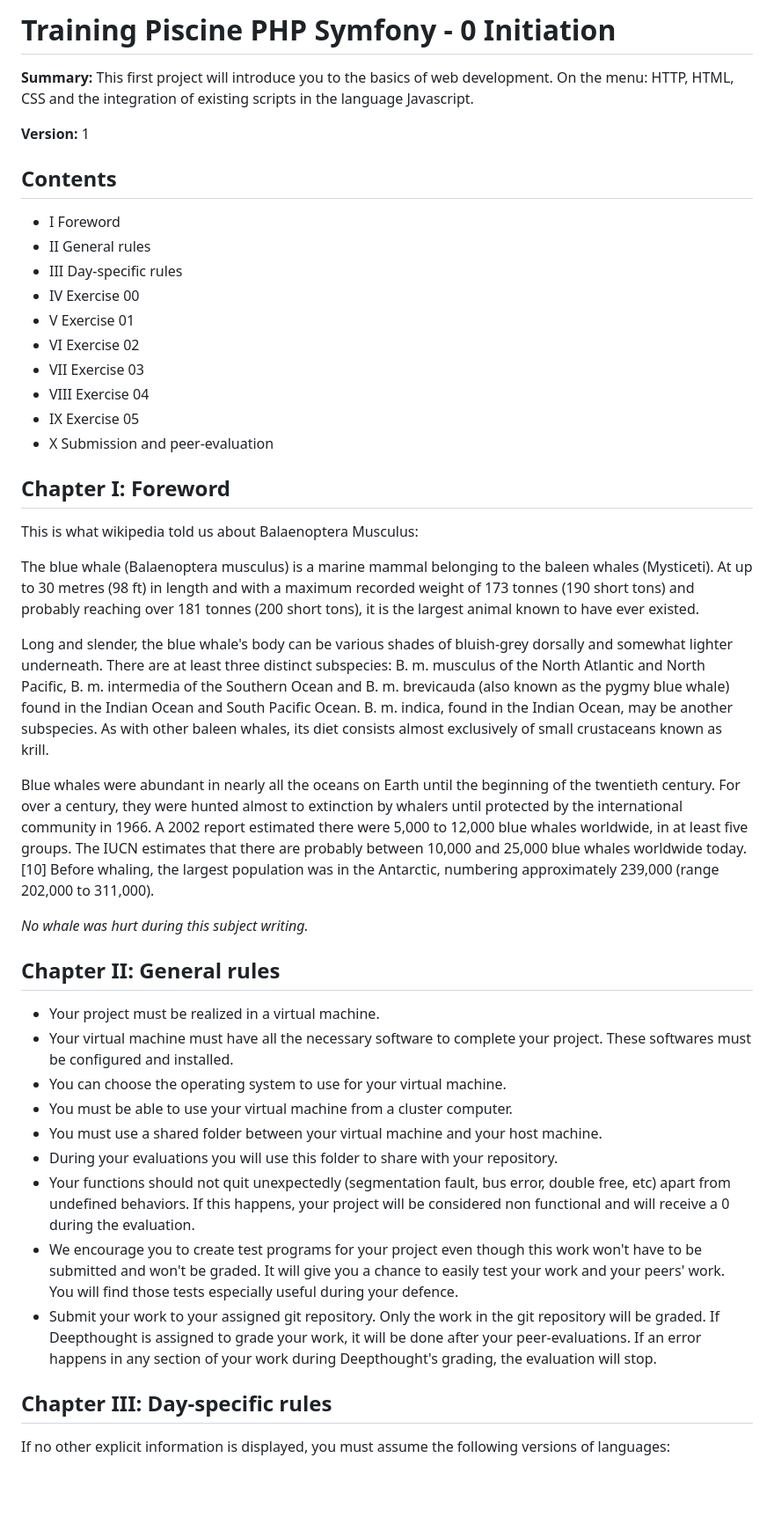
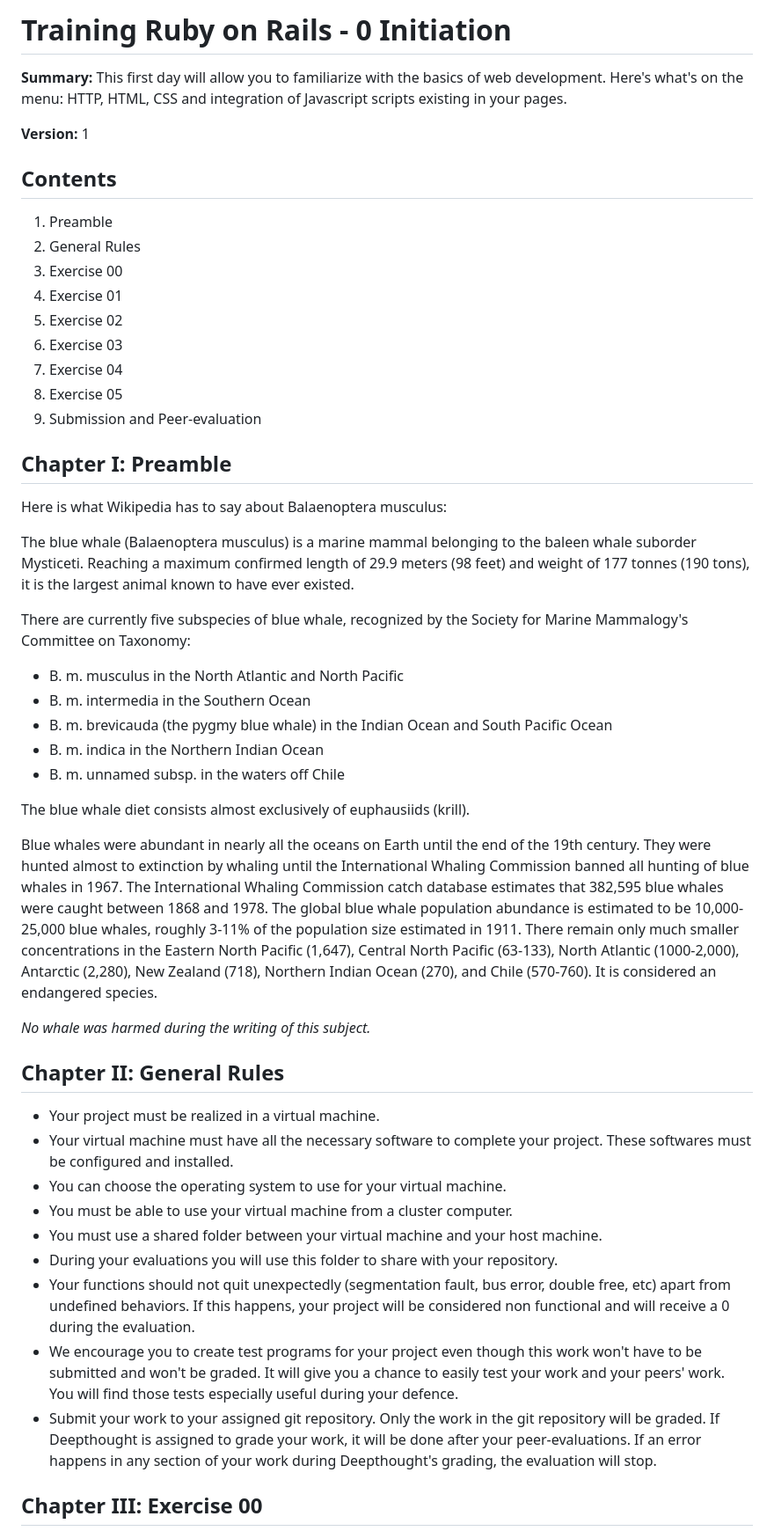
Before and after one commit to jgyy/ror-0-initiation, a Markdown page: README.md, the part around the change printed below. Shown: that part at 88% size. Rendered like a GitHub page; blank space fills up the shorter version.

```diff
--- a/README.md
+++ b/README.md
@@ -1,46 +1,50 @@
-# Training Piscine PHP Symfony - 0 Initiation
+# Training Ruby on Rails - 0 Initiation
 
-**Summary:** This first project will introduce you to the basics of web development. On the menu: HTTP, HTML, CSS and the integration of existing scripts in the language Javascript.
+**Summary:** This first day will allow you to familiarize with the basics of web development. Here's what's on the menu: HTTP, HTML, CSS and integration of Javascript scripts existing in your pages.
 
 **Version:** 1
 
 ## Contents
-- I Foreword
-- II General rules
-- III Day-specific rules
-- IV Exercise 00
-- V Exercise 01
-- VI Exercise 02
-- VII Exercise 03
-- VIII Exercise 04
-- IX Exercise 05
-- X Submission and peer-evaluation
+1. Preamble
+2. General Rules
+3. Exercise 00
+4. Exercise 01
+5. Exercise 02
+6. Exercise 03
+7. Exercise 04
+8. Exercise 05
+9. Submission and Peer-evaluation
 
-## Chapter I: Foreword
+## Chapter I: Preamble
 
-This is what wikipedia told us about Balaenoptera Musculus:
+Here is what Wikipedia has to say about Balaenoptera musculus:
 
-The blue whale (Balaenoptera musculus) is a marine mammal belonging to the baleen whales (Mysticeti). At up to 30 metres (98 ft) in length and with a maximum recorded weight of 173 tonnes (190 short tons) and probably reaching over 181 tonnes (200 short tons), it is the largest animal known to have ever existed.
+The blue whale (Balaenoptera musculus) is a marine mammal belonging to the baleen whale suborder Mysticeti. Reaching a maximum confirmed length of 29.9 meters (98 feet) and weight of 177 tonnes (190 tons), it is the largest animal known to have ever existed.
 
-Long and slender, the blue whale's body can be various shades of bluish-grey dorsally and somewhat lighter underneath. There are at least three distinct subspecies: B. m. musculus of the North Atlantic and North Pacific, B. m. intermedia of the Southern Ocean and B. m. brevicauda (also known as the pygmy blue whale) found in the Indian Ocean and South Pacific Ocean. B. m. indica, found in the Indian Ocean, may be another subspecies. As with other baleen whales, its diet consists almost exclusively of small crustaceans known as krill.
+There are currently five subspecies of blue whale, recognized by the Society for Marine Mammalogy's Committee on Taxonomy:
+- B. m. musculus in the North Atlantic and North Pacific
+- B. m. intermedia in the Southern Ocean
+- B. m. brevicauda (the pygmy blue whale) in the Indian Ocean and South Pacific Ocean
+- B. m. indica in the Northern Indian Ocean
+- B. m. unnamed subsp. in the waters off Chile
 
-Blue whales were abundant in nearly all the oceans on Earth until the beginning of the twentieth century. For over a century, they were hunted almost to extinction by whalers until protected by the international community in 1966. A 2002 report estimated there were 5,000 to 12,000 blue whales worldwide, in at least five groups. The IUCN estimates that there are probably between 10,000 and 25,000 blue whales worldwide today.[10] Before whaling, the largest population was in the Antarctic, numbering approximately 239,000 (range 202,000 to 311,000).
+The blue whale diet consists almost exclusively of euphausiids (krill).
 
-*No whale was hurt during this subject writing.*
+Blue whales were abundant in nearly all the oceans on Earth until the end of the 19th century. They were hunted almost to extinction by whaling until the International Whaling Commission banned all hunting of blue whales in 1967. The International Whaling Commission catch database estimates that 382,595 blue whales were caught between 1868 and 1978. The global blue whale population abundance is estimated to be 10,000-25,000 blue whales, roughly 3-11% of the population size estimated in 1911. There remain only much smaller concentrations in the Eastern North Pacific (1,647), Central North Pacific (63-133), North Atlantic (1000-2,000), Antarctic (2,280), New Zealand (718), Northern Indian Ocean (270), and Chile (570-760). It is considered an endangered species.
 
-## Chapter II: General rules
+*No whale was harmed during the writing of this subject.*
 
-* Your project must be realized in a virtual machine.
-* Your virtual machine must have all the necessary software to complete your project. These softwares must be configured and installed.
-* You can choose the operating system to use for your virtual machine.
-* You must be able to use your virtual machine from a cluster computer.
-* You must use a shared folder between your virtual machine and your host machine.
-* During your evaluations you will use this folder to share with your repository.
-* Your functions should not quit unexpectedly (segmentation fault, bus error, double free, etc) apart from undefined behaviors. If this happens, your project will be considered non functional and will receive a 0 during the evaluation.
-* We encourage you to create test programs for your project even though this work won't have to be submitted and won't be graded. It will give you a chance to easily test your work and your peers' work. You will find those tests especially useful during your defence.
-* Submit your work to your assigned git repository. Only the work in the git repository will be graded. If Deepthought is assigned to grade your work, it will be done after your peer-evaluations. If an error happens in any section of your work during Deepthought's grading, the evaluation will stop.
+## Chapter II: General Rules
 
-## Chapter III: Day-specific rules
+- Your project must be realized in a virtual machine.
+- Your virtual machine must have all the necessary software to complete your project. These softwares must be configured and installed.
+- You can choose the operating system to use for your virtual machine.
+- You must be able to use your virtual machine from a cluster computer.
+- You must use a shared folder between your virtual machine and your host machine.
+- During your evaluations you will use this folder to share with your repository.
+- Your functions should not quit unexpectedly (segmentation fault, bus error, double free, etc) apart from undefined behaviors. If this happens, your project will be considered non functional and will receive a 0 during the evaluation.
+- We encourage you to create test programs for your project even though this work won't have to be submitted and won't be graded. It will give you a chance to easily test your work and your peers' work. You will find those tests especially useful during your defence.
+- Submit your work to your assigned git repository. Only the work in the git repository will be graded. If Deepthought is assigned to grade your work, it will be done after your peer-evaluations. If an error happens in any section of your work during Deepthought's grading, the evaluation will stop.
 
-If no other explicit information is displayed, you must assume the following versions of languages:
+## Chapter III: Exercise 00
 
```
Also changed, not shown: other parts of README.md (+52 -59 lines).
